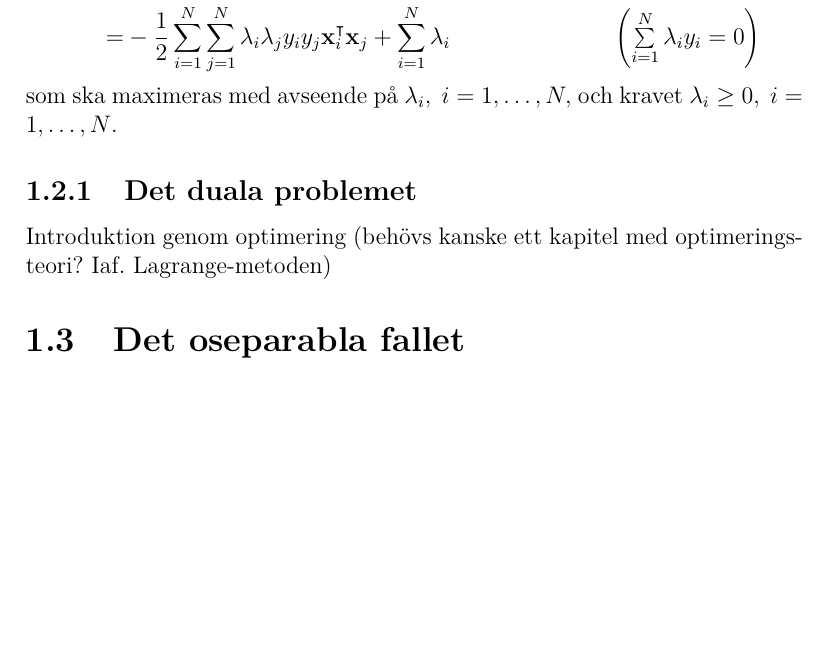
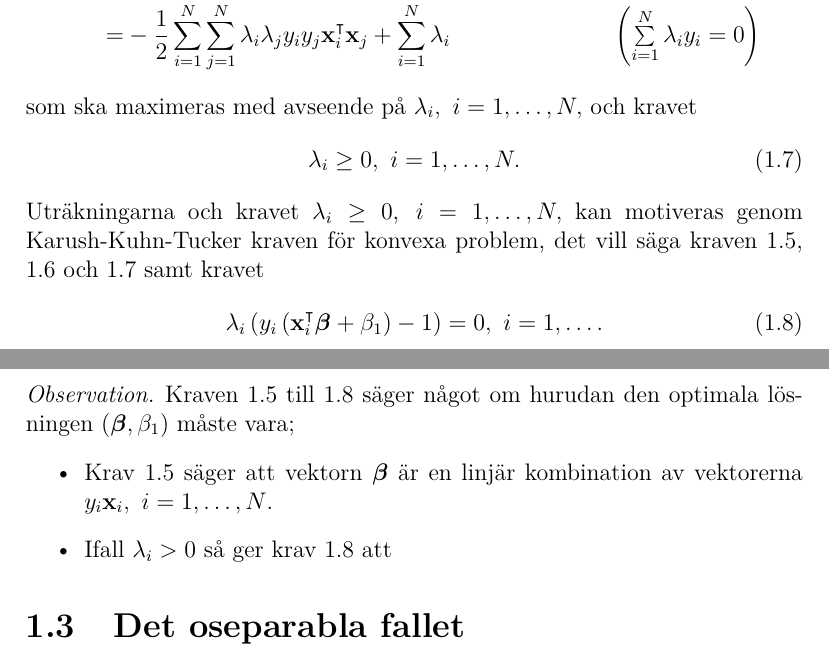
Before and after one commit to oscargranlund/kandidat, a LaTeX document (Kandidatuppsatsen.tex): part of page 10 of 13 before the commit and two parts of pages 10 and 11 of 13 after it, the two joined at a grey line, cut so that both start at the same text, the shorter picture padded with empty space. Compiled offline with pdfLaTeX.

Commit message:
Började undersöka KKT-kraven

```diff
--- a/Kandidatuppsatsen.tex
+++ b/Kandidatuppsatsen.tex
@@ -302,12 +304,20 @@ Efter omskrivning av $\left\| \bfbeta \right\|^2$ som $\bfbeta^\intercal\bfbeta$
 	=& -\frac{1}{2} \sum_{i=1}^{N} \sum_{j=1}^{N} \lambda_i \lambda_j y_i y_j \mathbf{x}_i^\intercal \mathbf{x}_j + \sum_{i=1}^{N} \lambda_i &\textstyle{\left(\sum\limits_{i=1}^{N}\lambda_iy_i = 0\right)}
 \end{aligned}
 \end{equation*}
-som ska maximeras med avseende på $\lambda_i,~i=1,\dots,N,$ och kravet $\lambda_i\geq 0,~i=1,\dots,N$.
+som ska maximeras med avseende på $\lambda_i,~i=1,\dots,N,$ och kravet \begin{equation}\label{eq:krav3}
+	\lambda_i\geq 0,~i=1,\dots,N.
+\end{equation} Uträkningarna och kravet $\lambda_i\geq 0,~i=1,\dots,N,$ kan motiveras genom Karush-Kuhn-Tucker kraven för konvexa problem, det vill säga kraven \ref{eq:krav1}, \ref{eq:krav2} och \ref{eq:krav3} samt kravet
+\begin{equation}\label{eq:krav4}
+	\lambda_i\left( y_i\left( \mathbf{x}_i^\intercal \bfbeta + \beta_1 \right) -1 \right) = 0,~i=1,\dots.
+\end{equation}
+\begin{rem}
+	Kraven \ref{eq:krav1} till \ref{eq:krav4} säger något om hurudan den optimala lösningen $\left(\bfbeta,\beta_1\right)$ måste vara;
+	\begin{itemize}
+		\item Krav \ref{eq:krav1} säger att vektorn $\bfbeta$ är en linjär kombination av vektorerna $y_i\mathbf{x}_i,~i=1,\dots,N$.
+		\item Ifall $\lambda_i > 0$ så ger krav \ref{eq:krav4} att
+	\end{itemize}
+\end{rem}
 
-\subsection{Det duala problemet}
-
-
-Introduktion genom optimering (behövs kanske ett kapitel med optimeringsteori? Iaf. Lagrange-metoden)
 \section{Det oseparabla fallet}
 Optimera med slack-variabler
 \section{En enkel utvidgning med olinjära faktorer?}
```
Also changed, not shown: Kandidatuppsatsen.pdf, Kandidatuppsatsen.tex (2 more changed lines).
